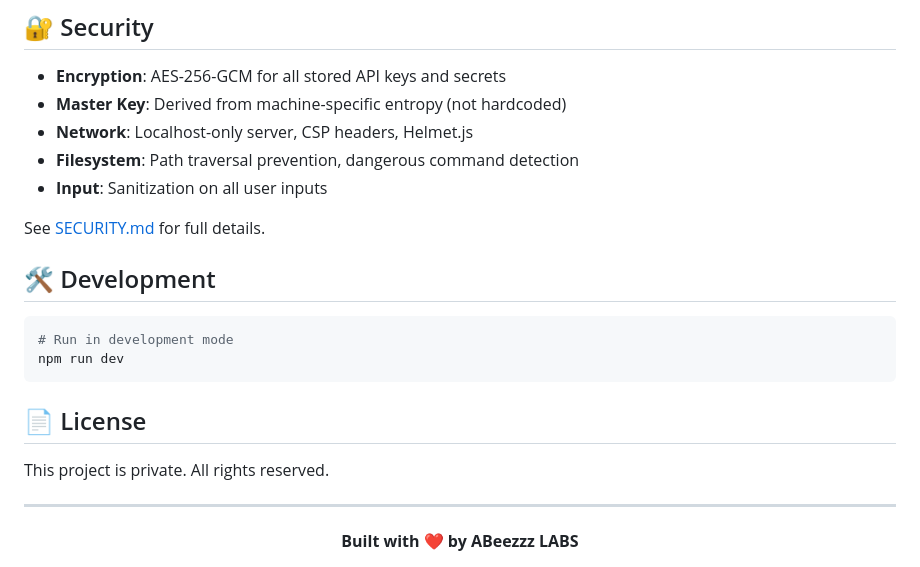
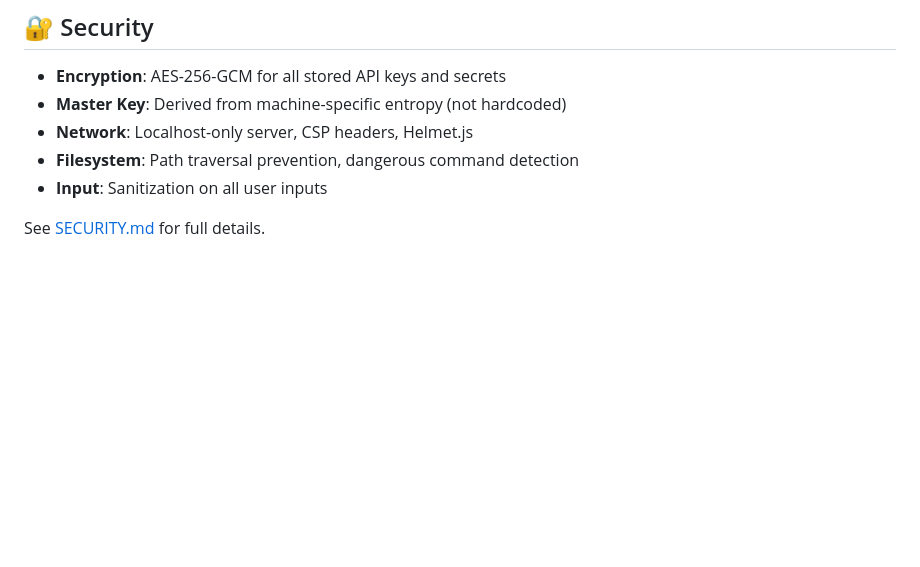
Before and after one commit to freeatom/F.R.I.D.A.Y, a Markdown page: README.md, the part around the change. Drawn GitHub-style; blank space fills up the shorter version.

````diff
--- a/README.md
+++ b/README.md
@@ -91,20 +91,3 @@ FRIDAY AI
 - **Input**: Sanitization on all user inputs
 
 See [SECURITY.md](SECURITY.md) for full details.
-
-## 🛠️ Development
-
-```bash
-# Run in development mode
-npm run dev
-```
-
-## 📄 License
-
-This project is private. All rights reserved.
-
----
-
-<div align="center">
-  <strong>Built with ❤️ by ABeezzz LABS</strong>
-</div>
````
